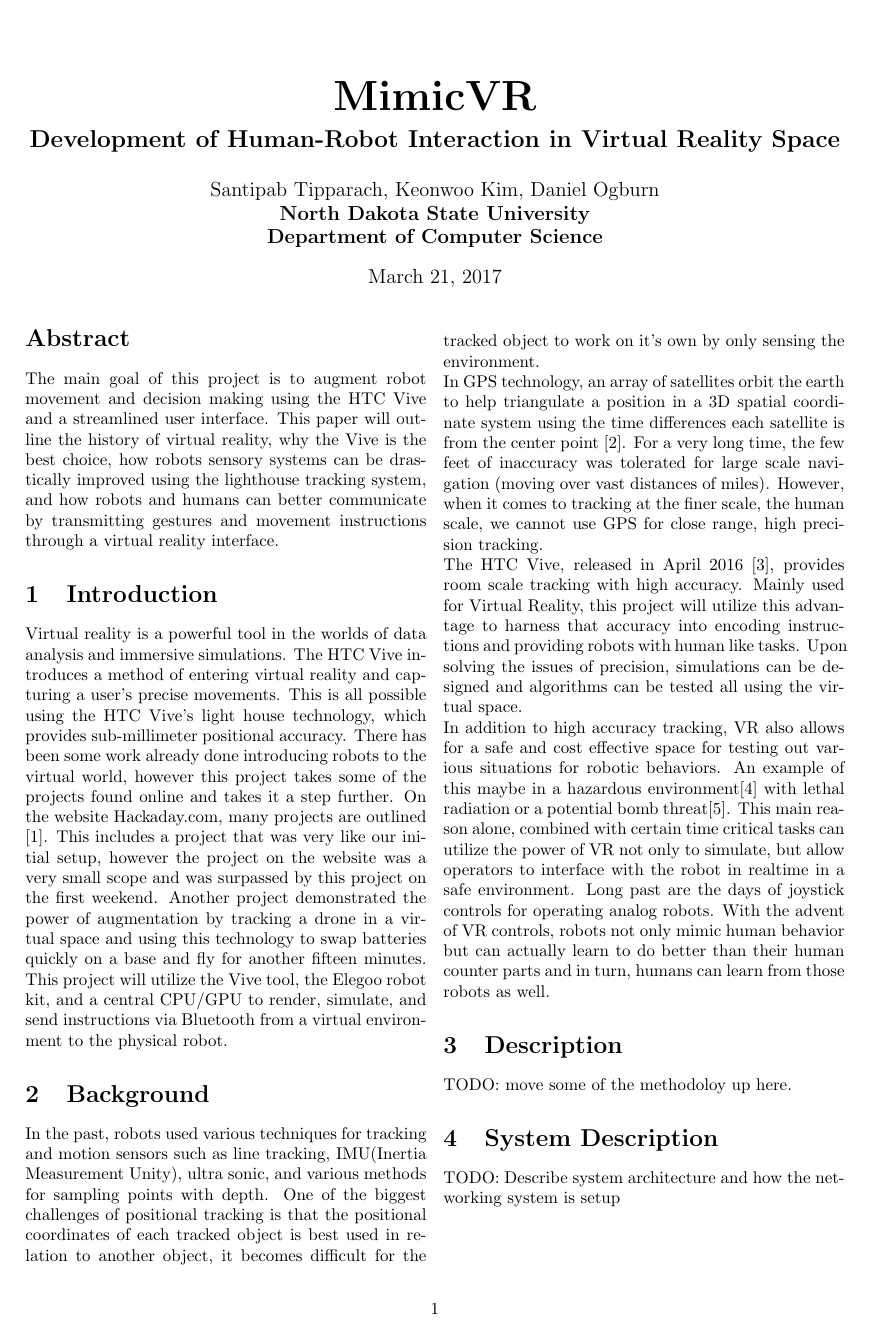
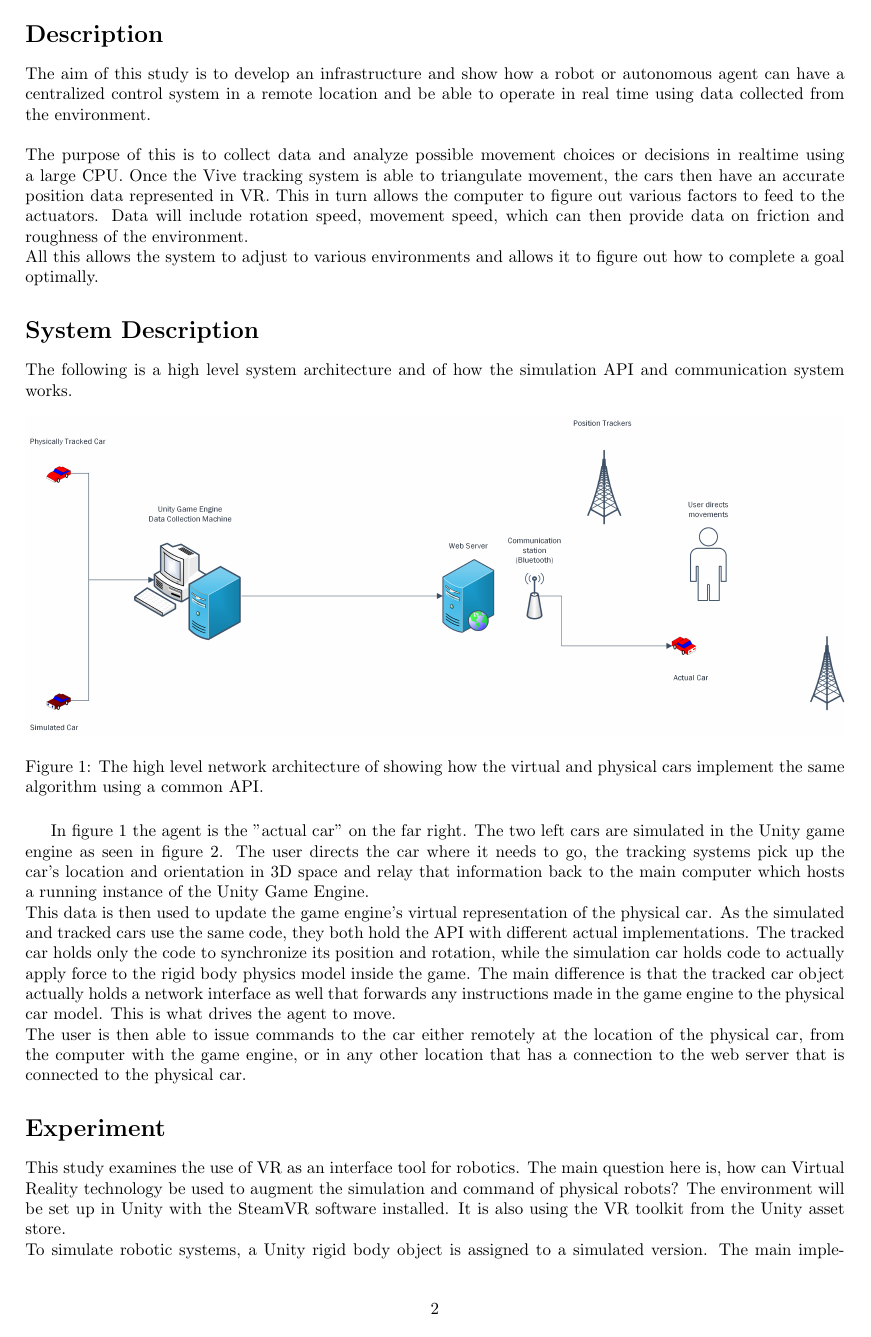
Before and after one commit to RubenTipparach/Mimicvr, a LaTeX paper (Report/template_Article.tex): page 1 of 2 before the commit and page 2 of 4 after it. Compiled offline with pdfLaTeX.

Commit message:
Updated the report among other things...

```diff
--- a/Report/template_Article.tex
+++ b/Report/template_Article.tex
@@ -15,7 +15,7 @@
 	top=20mm,
 }
 
-\twocolumn
+%\twocolumn
 
 %opening
 \title{\textbf{\Huge MimicVR \\
@@ -33,24 +33,39 @@
 
 \end{abstract}
 
-	\section{Introduction}
+	\section*{Introduction}
 	Virtual reality is a powerful tool in the worlds of data analysis and immersive simulations. The HTC Vive introduces a method of entering virtual reality and capturing a user's precise movements. This is all possible using the HTC Vive's light house technology, which provides sub-millimeter positional accuracy. There has been some work already done introducing robots to the virtual world, however this project takes some of the projects found online and takes it a step further. On the website Hackaday.com, many projects are outlined \cite{hack1}. This includes a project that was very like our initial setup, however the project on the website was a very small scope and was surpassed by this project on the first weekend. Another project demonstrated the power of augmentation by tracking a drone in a virtual space and using this technology to swap batteries quickly on a base and fly for another fifteen minutes. This project will utilize the Vive tool, the Elegoo robot kit, and a central CPU/GPU to render, simulate, and send instructions via Bluetooth from a virtual environment to the physical robot.
 
-	\section{Background}
+	\section*{Background}
 	In the past, robots used various techniques for tracking and motion sensors such as line tracking, IMU(Inertia Measurement Unity), ultra sonic, and various methods for sampling points with depth. One of the biggest challenges of positional tracking is that the positional coordinates of each tracked object is best used in relation to another object, it becomes difficult for the tracked object to work on it's own by only sensing the environment.
-	\\
+	\\\\
 	In GPS technology, an array of satellites orbit the earth to help triangulate a position in a 3D spatial coordinate system using the time differences each satellite is from the center point \cite{gizmodo1}. For a very long time, the few feet of inaccuracy was tolerated for large scale navigation (moving over vast distances of miles). However, when it comes to tracking at the finer scale, the human scale, we cannot use GPS for close range, high precision tracking.
-	\\
+	\\\\
 	The HTC Vive, released in April 2016 \cite{techradar1}, provides room scale tracking with high accuracy. Mainly used for Virtual Reality, this project will utilize this advantage to harness that accuracy into encoding instructions and providing robots with human like tasks. Upon solving the issues of precision, simulations can be designed and algorithms can be tested all using the virtual space.
-	\\
+	\\\\
 	In addition to high accuracy tracking, VR also allows for a safe and cost effective space for testing out various situations for robotic behaviors. An example of this maybe in a hazardous environment\cite{Bugalia} with lethal radiation or a potential bomb threat\cite{Codd-Downey}. This main reason alone, combined with certain time critical tasks can utilize the power of VR not only to simulate, but allow operators to interface with the robot in realtime in a safe environment. Long past are the days of joystick controls for operating analog robots. With the advent of VR controls, robots not only mimic human behavior but can actually learn to do better than their human counter parts and in turn, humans can learn from those robots as well.
 
-	\section{Description}
-	TODO: move some of the methodoloy up here.
-	\section{System Description}
-	TODO: Describe system architecture and how the networking system is setup
-	\section{Experimentation}
-	This study examines the use of VR as an interface tool for robotics. The main question here is, how can Virtual Reality technology be used to augment the simulation and command of physical robots? The environment will be set up in Unity with the SteamVR software installed. It is also using the VR toolkit from the Unity asset store which is free.
+	\section*{Description}
+	The aim of this study is to develop an infrastructure and show how a robot or autonomous agent can have a centralized control system in a remote location and be able to operate in real time using data collected from the environment.
+	\\\\
+	The purpose of this is to collect data and analyze possible movement choices or decisions in realtime using a large CPU. Once the Vive tracking system is able to triangulate movement, the cars then have an accurate position data represented in VR. This in turn allows the computer to figure out various factors to feed to the actuators. Data will include rotation speed, movement speed, which can then provide data on friction and roughness of the environment.
+	\\
+	All this allows the system to adjust to various environments and allows it to figure out how to complete a goal optimally.
+	\section*{System Description}
+	The following is a high level system architecture and of how the simulation API and communication system works.
+	\begin{figure}[h]	\centering
+		\includegraphics[width=1\textwidth]{AwesomeDrawing.png}
+		\caption{The high level network architecture of showing how the virtual and physical cars implement the same algorithm using a common API.}
+		\label{fig:system-architecture}
+	\end{figure}
+
+	In figure \ref{fig:system-architecture} the agent is the "actual car" on the far right. The two left cars are simulated in the Unity game engine as seen in figure \ref{fig:robot-rivalry}. The user directs the car where it needs to go, the tracking systems pick up the car's location and orientation in 3D space and relay that information back to the main computer which hosts a running instance of the Unity Game Engine.
+	\\
+	This data is then used to update the game engine's virtual representation of the physical car. As the simulated and tracked cars use the same code, they both hold the API with different actual implementations. The tracked car holds only the code to synchronize its position and rotation, while the simulation car holds code to actually apply force to the rigid body physics model inside the game. The main difference is that the tracked car object actually holds a network interface as well that forwards any instructions made in the game engine to the physical car model. This is what drives the agent to move.
+	\\
+	The user is then able to issue commands to the car either remotely at the location of the physical car, from the computer with the game engine, or in any other location that has a connection to the web server that is connected to the physical car.
+	\section*{Experiment}
+	This study examines the use of VR as an interface tool for robotics. The main question here is, how can Virtual Reality technology be used to augment the simulation and command of physical robots? The environment will be set up in Unity with the SteamVR software installed. It is also using the VR toolkit from the Unity asset store.
 	\\
 	To simulate robotic systems, a Unity rigid body object is assigned to a simulated version. 		\begin{figure}[h]
 		\centering
```
Also changed, not shown: Report/AwesomeDrawing.png (added), Report/MimicVR_Section_1-5.pdf (added), Report/template_Article.tex (6 more changed lines), 5 other files.
